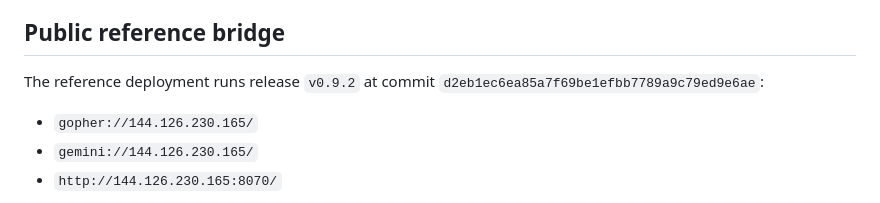
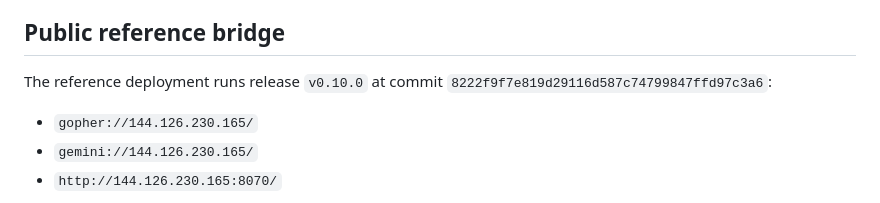
Before and after one commit to forgesworn/burrow, a Markdown page: docs/operations.md, the part around the change. Rendered like a GitHub page.

Commit message:
docs: record v0.10.0 live revision (#17)
Co-authored-by: TheCryptoDonkey <TheCryptoDonkey@users.noreply.github.com>

```diff
--- a/docs/operations.md
+++ b/docs/operations.md
@@ -5,8 +5,8 @@ to `127.0.0.1`. Exposing a bridge is an explicit operator decision.
 
 ## Public reference bridge
 
-The reference deployment runs release `v0.9.2` at commit
-`d2eb1ec6ea85a7f69be1efbb7789a9c79ed9e6ae`:
+The reference deployment runs release `v0.10.0` at commit
+`8222f9f7e819d29116d587c74799847ffd97c3a6`:
 
 - `gopher://144.126.230.165/`
 - `gemini://144.126.230.165/`
```
